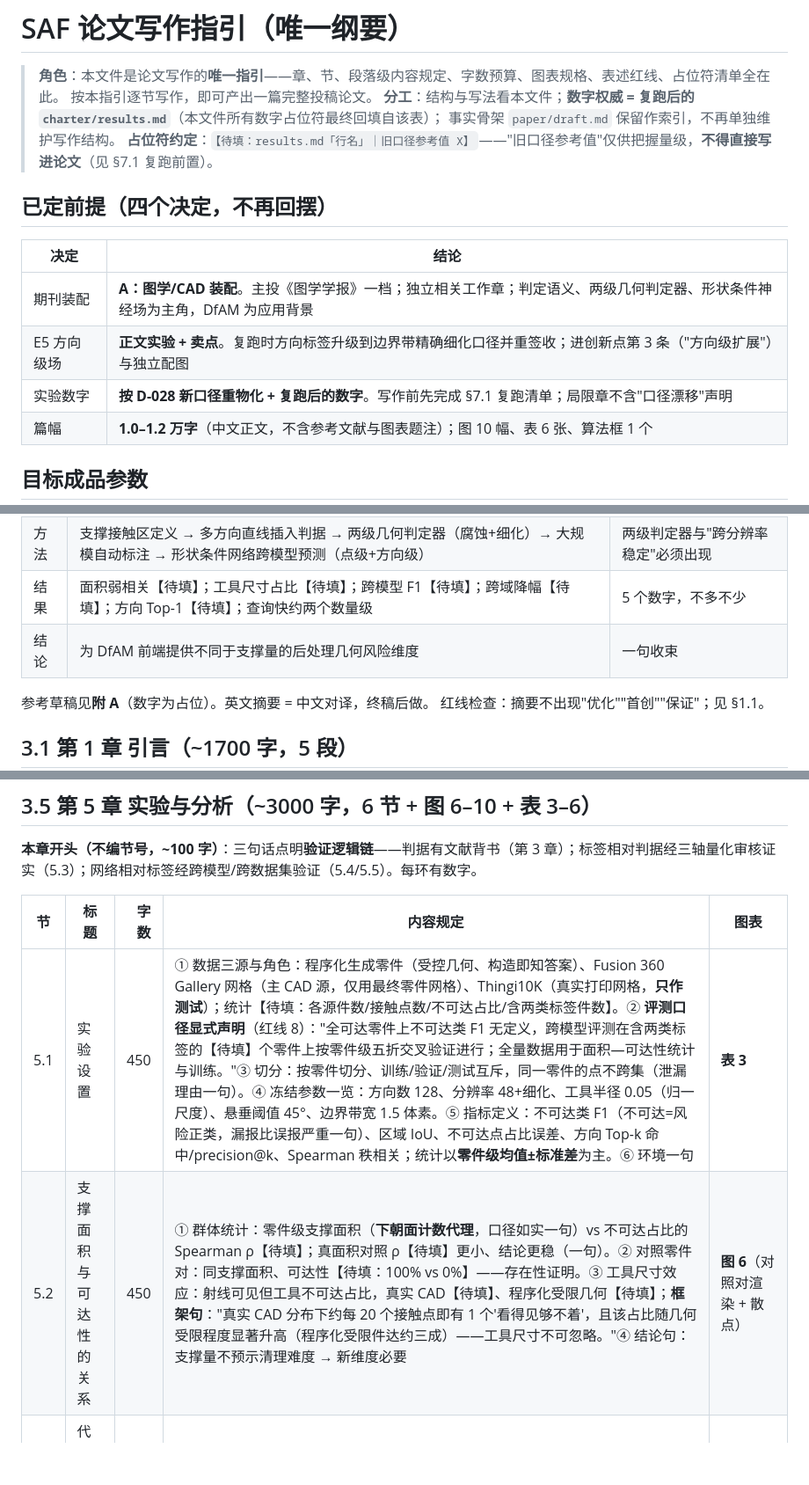
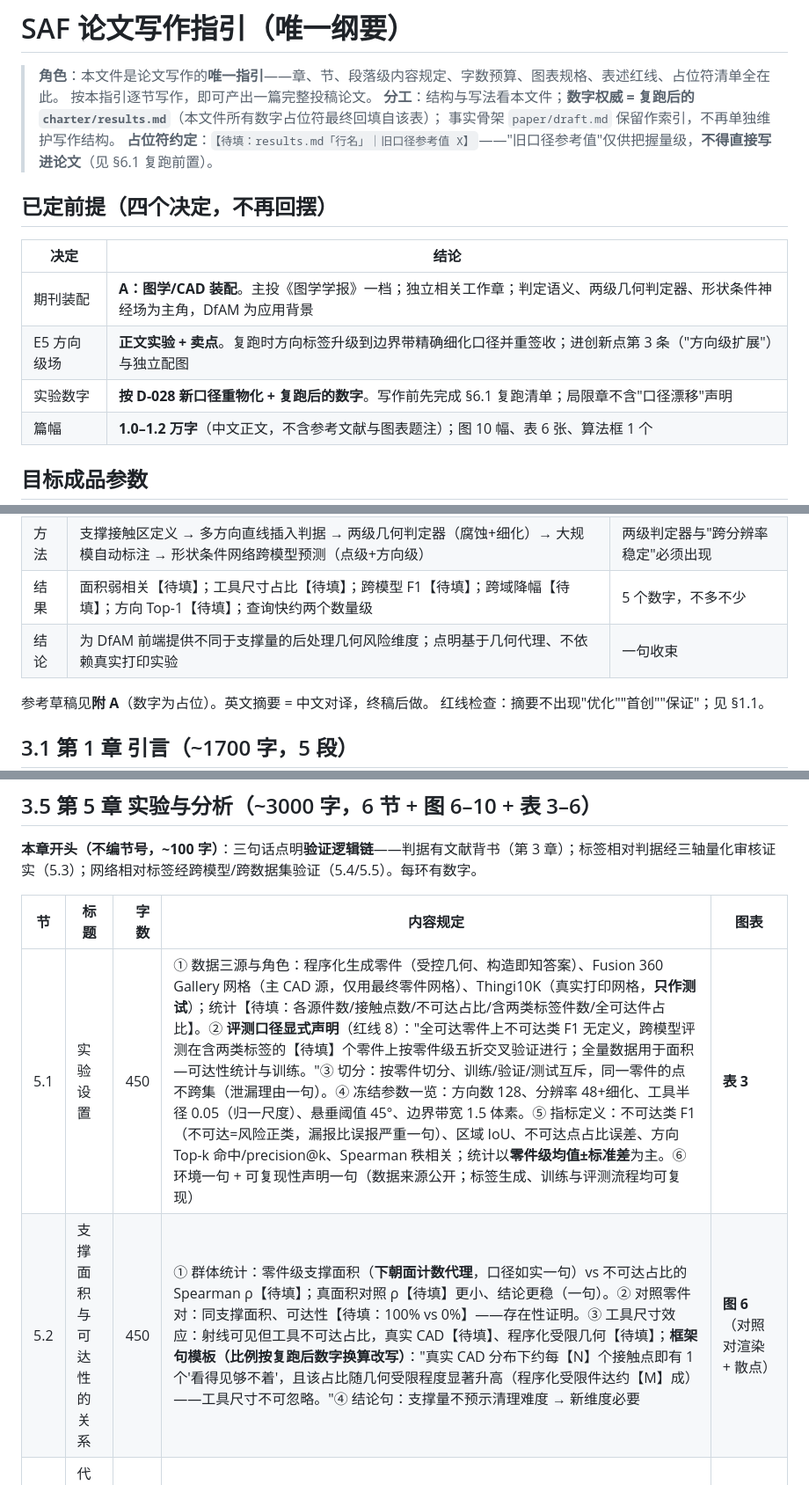
Before and after one commit to OzzieNicholas/SAF, a Markdown page: paper/写作指引.md, 3 parts joined by grey strips. Shown at 88% size. Rendered like a GitHub page; blank space fills up the shorter version.

```diff
--- a/paper/写作指引.md
+++ b/paper/写作指引.md
@@ -4,7 +4,7 @@
 > 按本指引逐节写作，即可产出一篇完整投稿论文。
 > **分工**：结构与写法看本文件；**数字权威 = 复跑后的 `charter/results.md`**（本文件所有数字占位符最终回填自该表）；
 > 事实骨架 `paper/draft.md` 保留作索引，不再单独维护写作结构。
-> **占位符约定**：`【待填：results.md「行名」｜旧口径参考值 X】`——"旧口径参考值"仅供把握量级，**不得直接写进论文**（见 §7.1 复跑前置）。
+> **占位符约定**：`【待填：results.md「行名」｜旧口径参考值 X】`——"旧口径参考值"仅供把握量级，**不得直接写进论文**（见 §6.1 复跑前置）。
 
 ## 已定前提（四个决定，不再回摆）
 
@@ -12,7 +12,7 @@
 |---|---|
 | 期刊装配 | **A：图学/CAD 装配**。主投《图学学报》一档；独立相关工作章；判定语义、两级几何判定器、形状条件神经场为主角，DfAM 为应用背景 |
 | E5 方向级场 | **正文实验 + 卖点**。复跑时方向标签升级到边界带精确细化口径并重签收；进创新点第 3 条（"方向级扩展"）与独立配图 |
-| 实验数字 | **按 D-028 新口径重物化 + 复跑后的数字**。写作前先完成 §7.1 复跑清单；局限章不含"口径漂移"声明 |
+| 实验数字 | **按 D-028 新口径重物化 + 复跑后的数字**。写作前先完成 §6.1 复跑清单；局限章不含"口径漂移"声明 |
 | 篇幅 | **1.0–1.2 万字**（中文正文，不含参考文献与图表题注）；图 10 幅、表 6 张、算法框 1 个 |
 
 ## 目标成品参数
@@ -104,7 +104,7 @@
 | 目的 | 支撑去除受工具可达性制约；支撑量指标不反映清理难度 | "针对……问题" |
 | 方法 | 支撑接触区定义 → 多方向直线插入判据 → 两级几何判定器（腐蚀+细化）→ 大规模自动标注 → 形状条件网络跨模型预测（点级+方向级） | 两级判定器与"跨分辨率稳定"必须出现 |
 | 结果 | 面积弱相关【待填】；工具尺寸占比【待填】；跨模型 F1【待填】；跨域降幅【待填】；方向 Top-1【待填】；查询快约两个数量级 | 5 个数字，不多不少 |
-| 结论 | 为 DfAM 前端提供不同于支撑量的后处理几何风险维度 | 一句收束 |
+| 结论 | 为 DfAM 前端提供不同于支撑量的后处理几何风险维度；点明基于几何代理、不依赖真实打印实验 | 一句收束 |
 
 参考草稿见**附 A**（数字为占位）。英文摘要 = 中文对译，终稿后做。
 红线检查：摘要不出现"优化""首创""保证"；见 §1.1。
@@ -178,8 +178,8 @@
 
 | 节 | 标题 | 字数 | 内容规定 | 图表 |
 |---|---|---:|---|---|
-| 5.1 | 实验设置 | 450 | ① 数据三源与角色：程序化生成零件（受控几何、构造即知答案）、Fusion 360 Gallery 网格（主 CAD 源，仅用最终零件网格）、Thingi10K（真实打印网格，**只作测试**）；统计【待填：各源件数/接触点数/不可达占比/含两类标签件数】。② **评测口径显式声明**（红线 8）："全可达零件上不可达类 F1 无定义，跨模型评测在含两类标签的【待填】个零件上按零件级五折交叉验证进行；全量数据用于面积—可达性统计与训练。"③ 切分：按零件切分、训练/验证/测试互斥，同一零件的点不跨集（泄漏理由一句）。④ 冻结参数一览：方向数 128、分辨率 48+细化、工具半径 0.05（归一尺度）、悬垂阈值 45°、边界带宽 1.5 体素。⑤ 指标定义：不可达类 F1（不可达=风险正类，漏报比误报严重一句）、区域 IoU、不可达点占比误差、方向 Top-k 命中/precision@k、Spearman 秩相关；统计以**零件级均值±标准差**为主。⑥ 环境一句 | **表 3** |
-| 5.2 | 支撑面积与可达性的关系 | 450 | ① 群体统计：零件级支撑面积（**下朝面计数代理**，口径如实一句）vs 不可达占比的 Spearman ρ【待填】；真面积对照 ρ【待填】更小、结论更稳（一句）。② 对照零件对：同支撑面积、可达性【待填：100% vs 0%】——存在性证明。③ 工具尺寸效应：射线可见但工具不可达占比，真实 CAD【待填】、程序化受限几何【待填】；**框架句**："真实 CAD 分布下约每 20 个接触点即有 1 个'看得见够不着'，且该占比随几何受限程度显著升高（程序化受限件达约三成）——工具尺寸不可忽略。"④ 结论句：支撑量不预示清理难度 → 新维度必要 | **图 6**（对照对渲染 + 散点） |
+| 5.1 | 实验设置 | 450 | ① 数据三源与角色：程序化生成零件（受控几何、构造即知答案）、Fusion 360 Gallery 网格（主 CAD 源，仅用最终零件网格）、Thingi10K（真实打印网格，**只作测试**）；统计【待填：各源件数/接触点数/不可达占比/含两类标签件数/全可达件占比】。② **评测口径显式声明**（红线 8）："全可达零件上不可达类 F1 无定义，跨模型评测在含两类标签的【待填】个零件上按零件级五折交叉验证进行；全量数据用于面积—可达性统计与训练。"③ 切分：按零件切分、训练/验证/测试互斥，同一零件的点不跨集（泄漏理由一句）。④ 冻结参数一览：方向数 128、分辨率 48+细化、工具半径 0.05（归一尺度）、悬垂阈值 45°、边界带宽 1.5 体素。⑤ 指标定义：不可达类 F1（不可达=风险正类，漏报比误报严重一句）、区域 IoU、不可达点占比误差、方向 Top-k 命中/precision@k、Spearman 秩相关；统计以**零件级均值±标准差**为主。⑥ 环境一句 + 可复现性声明一句（数据来源公开；标签生成、训练与评测流程均可复现） | **表 3** |
+| 5.2 | 支撑面积与可达性的关系 | 450 | ① 群体统计：零件级支撑面积（**下朝面计数代理**，口径如实一句）vs 不可达占比的 Spearman ρ【待填】；真面积对照 ρ【待填】更小、结论更稳（一句）。② 对照零件对：同支撑面积、可达性【待填：100% vs 0%】——存在性证明。③ 工具尺寸效应：射线可见但工具不可达占比，真实 CAD【待填】、程序化受限几何【待填】；**框架句模板（比例按复跑后数字换算改写）**："真实 CAD 分布下约每【N】个接触点即有 1 个'看得见够不着'，且该占比随几何受限程度显著升高（程序化受限件达约【M】成）——工具尺寸不可忽略。"④ 结论句：支撑量不预示清理难度 → 新维度必要 | **图 6**（对照对渲染 + 散点） |
 | 5.3 | 代理标签质量 | 350 | 三轴审核结果：差分鲁棒不一致率【待填】、48↔96 一致率【待填】、分布（不可达占比/两类件占比）【待填】；程序化受控趋势一句（槽宽↓/腔深↑/半径↑/方向变化 → 标签变化合理）；诚实句：一致率非 100%，剩余翻转集中在可达边界带，计入局限 | **表 4** |
 | 5.4 | 跨模型预测与消融 | 800 | ① 主结果：未见零件不可达 F1【待填】±std（五折）、IoU【待填】。② 基线对照（表 5 统一呈现）：多数类、局部几何规则、射线可见性（r=0）、局部形状感知基线、本文网络；零件级配对 bootstrap 置信区间【待填】显著优于最强几何基线。③ 消融：无形状/单层卷积（小感受野）/本文（中感受野）/两次池化（大而粗）四变体 F1【待填】→ 结论句"形状上下文必需、感受野适中最优"——深腔全局遮挡需要非局部信息但过度池化丢失边界精度。④ 定性：图 7 热图对比（深槽底判不可达、开阔面判可达、预测与判定器高度一致的典型件 + Thingi 野网格件）。分析笔法：每个数字后跟一句"说明什么"，不堆表 | **表 5**、**图 7**（热图）、**图 8**（基线+消融柱状） |
 | 5.5 | 跨域泛化与方向级预测 | 550 | ① 跨域：域内留出 F1【待填】vs Thingi10K【待填】，降幅【待填】；几何基线跨域【待填】作对照；子采样口径一句（每件接触点上限、无偏估计）。② 方向级：每方向被挡预测 per-direction F1【待填】、可达方向集 IoU【待填】、**Top-1 推荐逼近方向命中率【待填】**、precision@3【待填】；对照"逐方向多数类"基线 F1≈0【待填】的意义——被挡方向是稀有类，模型并非靠先验；方向级与点级的一致性一句（任意方向存在性归约）。③ 应用解读（红线 3 措辞）：为设计者输出方向风险热图与推荐逼近方向，支持"哪个方向的支撑好清理"的快速筛查 | **表 6**、**图 9**（方向盘 + 推荐方向） |
```
Also changed, not shown: other parts of paper/写作指引.md (+24 -20 lines).
